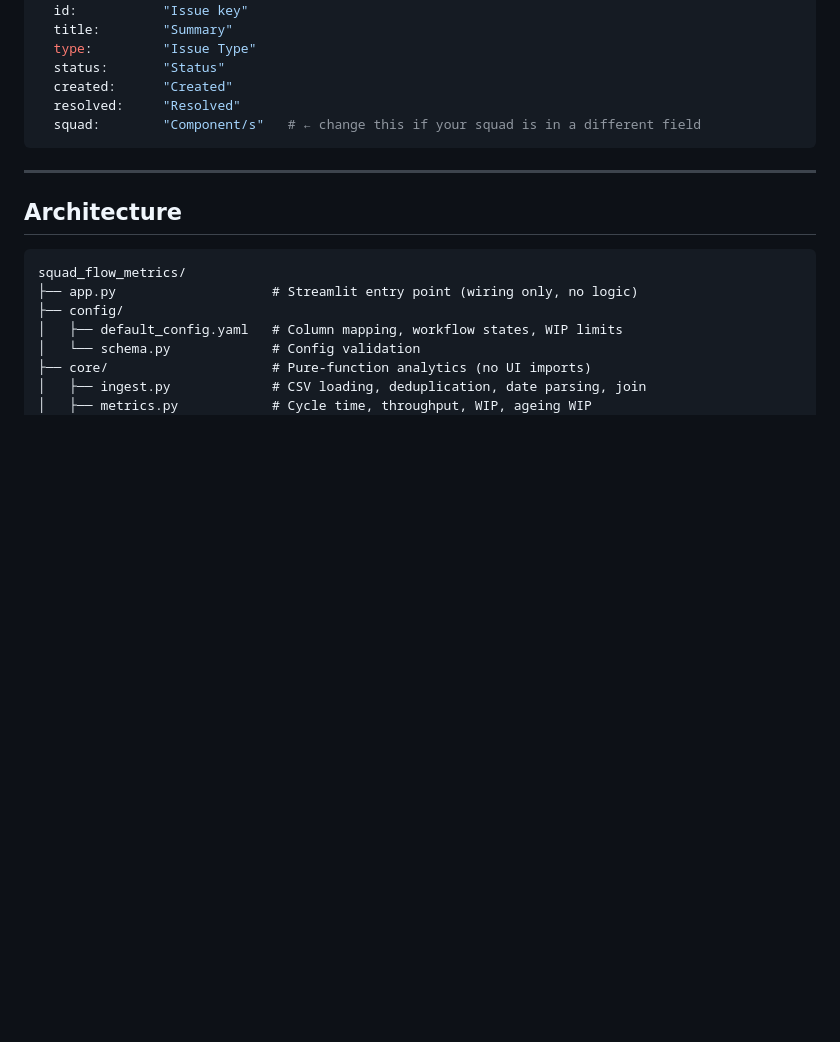
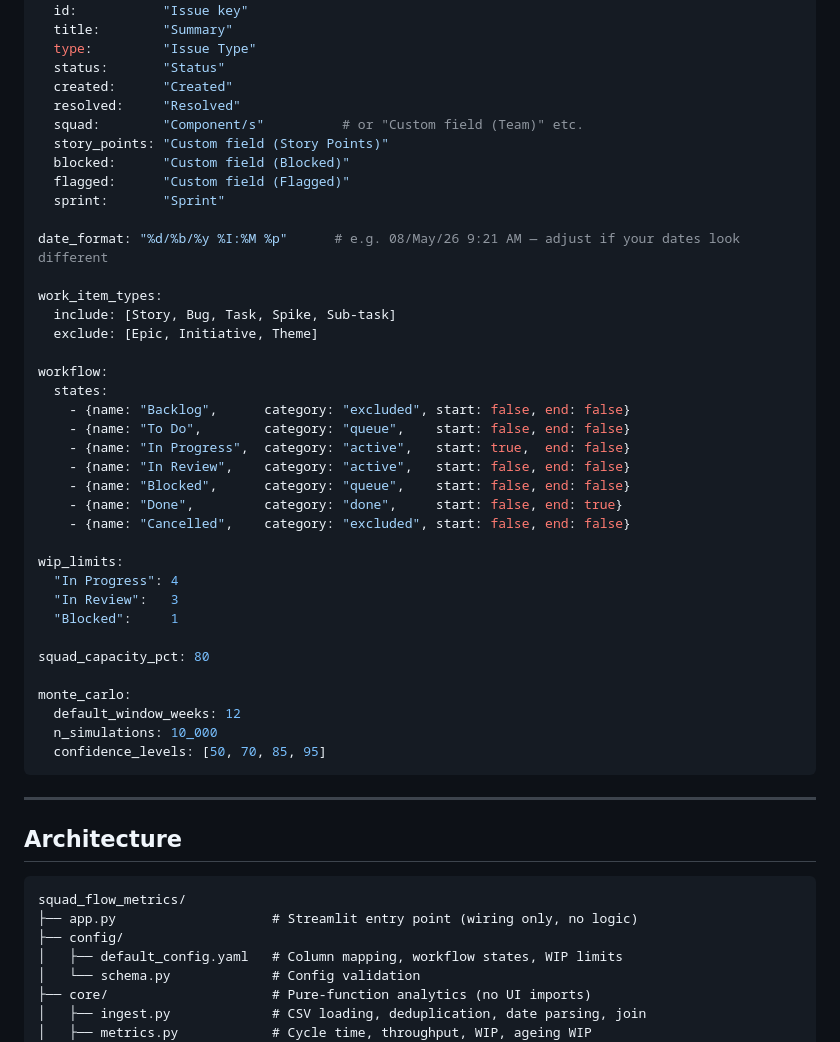
Before and after one commit to markcocoscopas/squad-flow-metrics, a Markdown page: README.md, the part around one of its changes. GitHub-like rendering; blank space fills up the shorter version.

````diff
--- a/README.md
+++ b/README.md
@@ -166,7 +214,39 @@ columns:
   status:       "Status"
   created:      "Created"
   resolved:     "Resolved"
-  squad:        "Component/s"   # ← change this if your squad is in a different field
+  squad:        "Component/s"          # or "Custom field (Team)" etc.
+  story_points: "Custom field (Story Points)"
+  blocked:      "Custom field (Blocked)"
+  flagged:      "Custom field (Flagged)"
+  sprint:       "Sprint"
+
+date_format: "%d/%b/%y %I:%M %p"      # e.g. 08/May/26 9:21 AM — adjust if your dates look different
+
+work_item_types:
+  include: [Story, Bug, Task, Spike, Sub-task]
+  exclude: [Epic, Initiative, Theme]
+
+workflow:
+  states:
+    - {name: "Backlog",      category: "excluded", start: false, end: false}
+    - {name: "To Do",        category: "queue",    start: false, end: false}
+    - {name: "In Progress",  category: "active",   start: true,  end: false}
+    - {name: "In Review",    category: "active",   start: false, end: false}
+    - {name: "Blocked",      category: "queue",    start: false, end: false}
+    - {name: "Done",         category: "done",     start: false, end: true}
+    - {name: "Cancelled",    category: "excluded", start: false, end: false}
+
+wip_limits:
+  "In Progress": 4
+  "In Review":   3
+  "Blocked":     1
+
+squad_capacity_pct: 80
+
+monte_carlo:
+  default_window_weeks: 12
+  n_simulations: 10_000
+  confidence_levels: [50, 70, 85, 95]
 ```
 
 ---
````
Also changed, not shown: other parts of README.md (+52 -4 lines).
